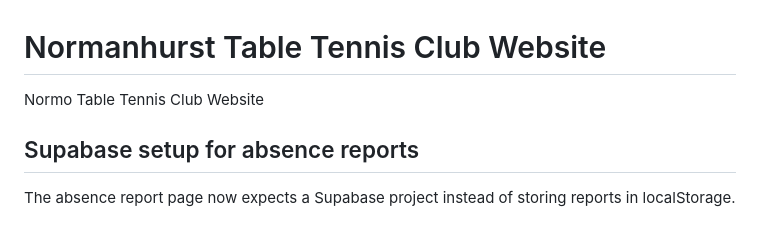
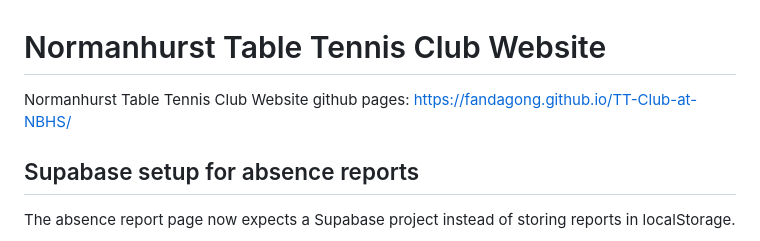
Before and after one commit to FandaGong/TT-Club-at-NBHS, a Markdown page: README.md, the part around the change. GitHub-like rendering.

Commit message:
changes links

```diff
--- a/README.md
+++ b/README.md
@@ -1,5 +1,6 @@
 # Normanhurst Table Tennis Club Website
-Normo Table Tennis Club Website
+Normanhurst Table Tennis Club Website
+github pages: https://fandagong.github.io/TT-Club-at-NBHS/
 
 ## Supabase setup for absence reports
 
```
